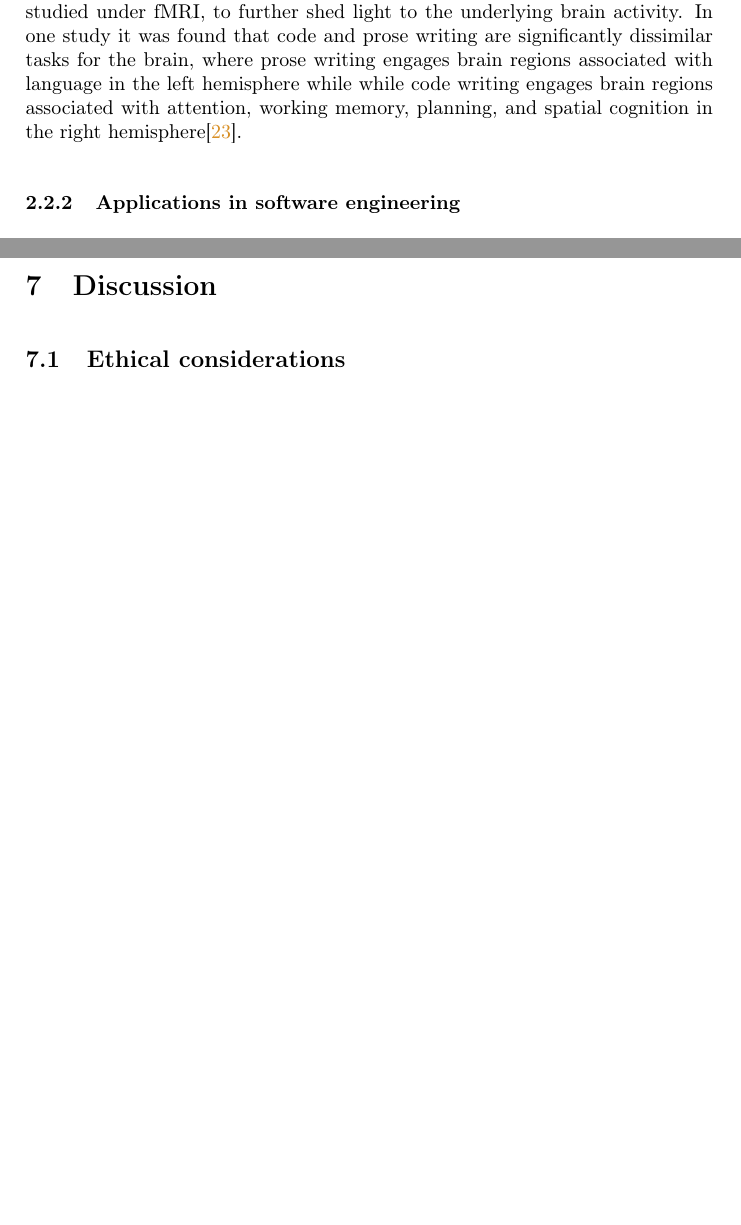
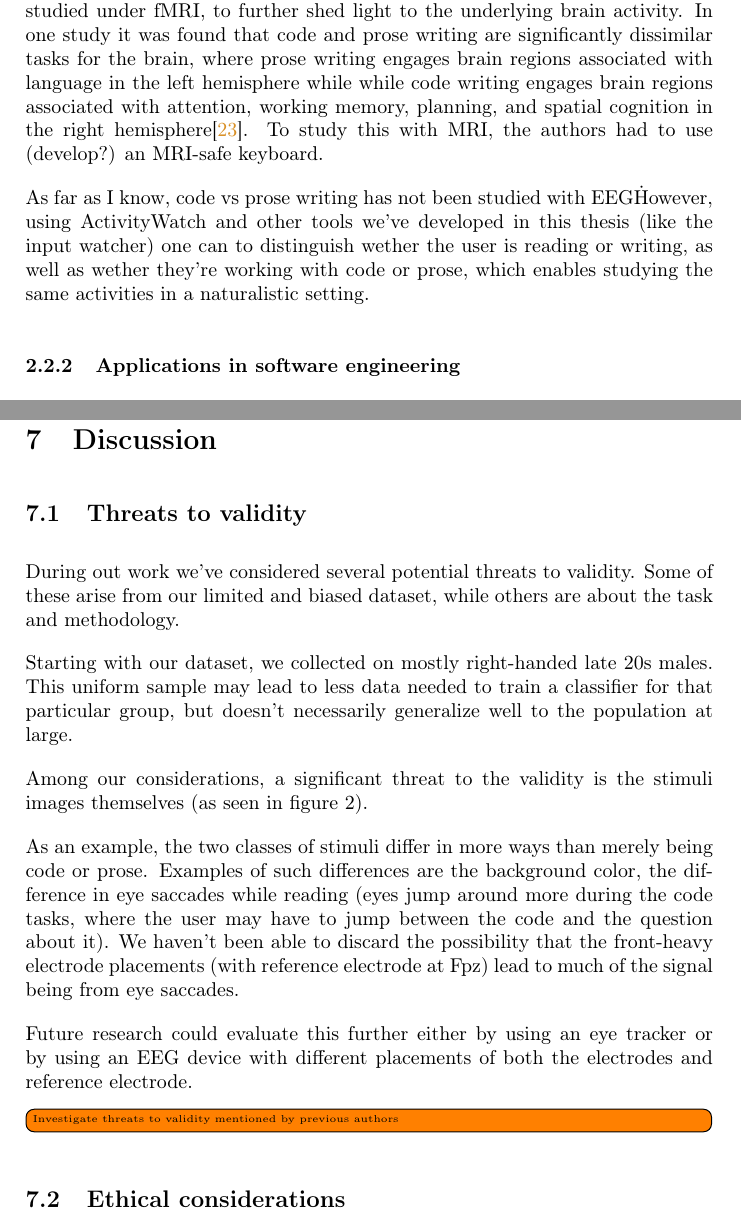
Before and after one commit to ErikBjare/thesis, a LaTeX thesis (docs/tex/thesis.tex, which reads docs/tex/content/2-background.tex, docs/tex/content/7-discussion.tex): two parts of pages 8 and 17 of 25 before the commit and two parts of pages 8 and 18 of 26 after it, joined at a grey line, cut so that both start at the same text, the shorter picture padded with empty space. Compiled offline with pdfLaTeX.

Commit message:
docs: wrote more on thesis

```diff
--- a/docs/tex/content/2-background.tex
+++ b/docs/tex/content/2-background.tex
@@ -70,7 +70,9 @@ This becomes especially relevant for knowledge workers, such as software develop
 
          As an example it has been shown that it is possible to classify if a participant is reading code or prose using fMRI~\cite{floyd_decoding_2017}, which has been replicated using EEG and low-cost biosensors~\cite{fucci_replication_2019}. The ability to distinguish between these two tasks have been has been explained neurologically by the recruitment of different neural networks in the brain~\cite{ivanova_comprehension_2020}.
 
-        The code vs prose comprehension task has also been modified into a writing task studied under fMRI, to further shed light to the underlying brain activity. In one study it was found that code and prose writing are significantly dissimilar tasks for the brain, where prose writing engages brain regions associated with language in the left hemisphere while while code writing engages brain regions associated with attention, working memory, planning, and spatial cognition in the right hemisphere\cite{noauthor_neurological_nodate}.
+        The code vs prose comprehension task has also been modified into a writing task studied under fMRI, to further shed light to the underlying brain activity. In one study it was found that code and prose writing are significantly dissimilar tasks for the brain, where prose writing engages brain regions associated with language in the left hemisphere while while code writing engages brain regions associated with attention, working memory, planning, and spatial cognition in the right hemisphere\cite{noauthor_neurological_nodate}. To study this with MRI, the authors had to use (develop?) an MRI-safe keyboard.
+
+        As far as I know, code vs prose writing has not been studied with EEG\. However, using ActivityWatch and other tools we've developed in this thesis (like the input watcher) one can to distinguish wether the user is reading or writing, as well as wether they're working with code or prose, which enables studying the same activities in a naturalistic setting.
 
     \subsubsection{Applications in software engineering}
 
--- a/docs/tex/content/7-discussion.tex
+++ b/docs/tex/content/7-discussion.tex
@@ -1,4 +1,18 @@
 \section{Discussion}
+
+\subsection{Threats to validity}
+
+    During out work we've considered several potential threats to validity. Some of these arise from our limited and biased dataset, while others are about the task and methodology.
+
+    Starting with our dataset, we collected on mostly right-handed late 20s males. This uniform sample may lead to less data needed to train a classifier for that particular group, but doesn't necessarily generalize well to the population at large.
+
+    Among our considerations, a significant threat to the validity is the stimuli images themselves (as seen in figure~\ref{fig:1020}).
+
+    As an example, the two classes of stimuli differ in more ways than merely being code or prose. Examples of such differences are the background color, the difference in eye saccades while reading (eyes jump around more during the code tasks, where the user may have to jump between the code and the question about it). We haven't been able to discard the possibility that the front-heavy electrode placements (with reference electrode at Fpz) lead to much of the signal being from eye saccades.
+
+    Future research could evaluate this further either by using an eye tracker or by using an EEG device with different placements of both the electrodes and reference electrode.
+
+    \todo[inline]{Investigate threats to validity mentioned by previous authors}
 
 \subsection{Ethical considerations}
 
```
Also changed, not shown: docs/tex/content/1-introduction.tex (+2 -0 lines).
